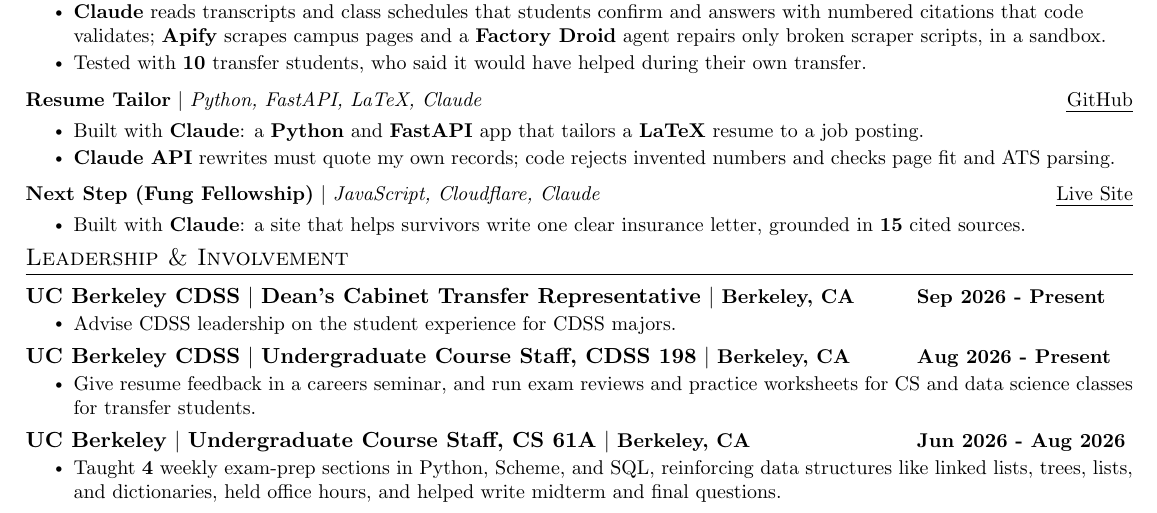
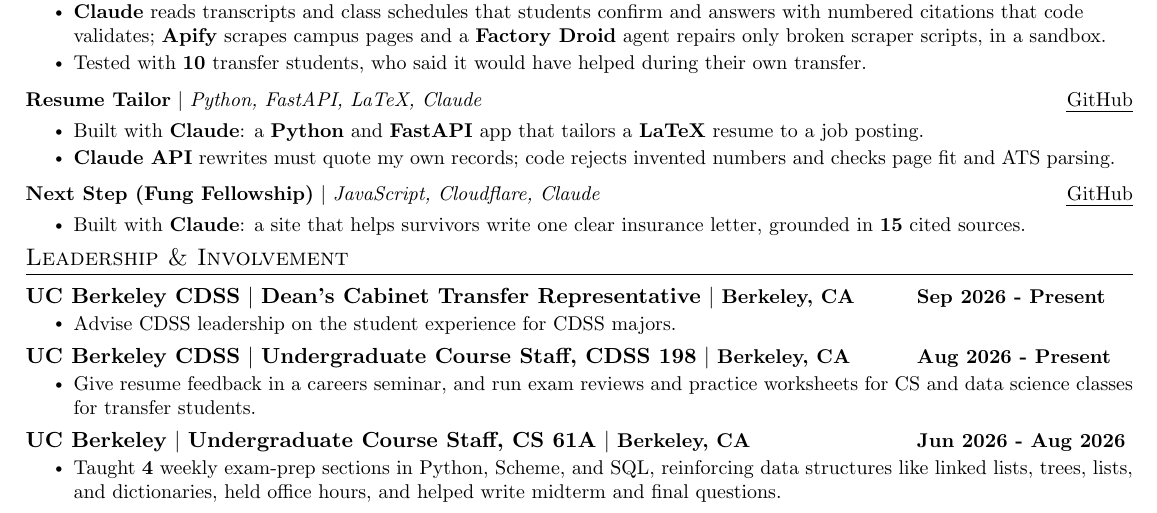
Before and after one commit to vdkarthikeya/vdkarthikeya.github.io, a LaTeX CV (resumes/src/resume_pm.tex): part of the page, cut so that both start at the same text. Compiled offline with pdfLaTeX.

Commit message:
Resumes and master doc: Next Step repo is public, link to GitHub
Co-Authored-By: Claude Sonnet 5.5 <noreply@anthropic.com>
Claude-Session: https://claude.ai/code/session_012cXKM4uosKH9QxUpPJeU12

```diff
--- a/resumes/src/resume_pm.tex
+++ b/resumes/src/resume_pm.tex
@@ -216,7 +216,7 @@
         \vspace{2pt}
 
         \resumeProjectHeading
-            {\textbf{Next Step (Fung Fellowship)} $|$ \emph{JavaScript, Cloudflare, Claude} \hfill \href{https://next-step-2fg.pages.dev}{\uline{Live Site}}}
+            {\textbf{Next Step (Fung Fellowship)} $|$ \emph{JavaScript, Cloudflare, Claude} \hfill \href{https://github.com/nextstep-wildfire/next-step}{\uline{GitHub}}}
         \resumeItemListStart
             \resumeItem{Built with \textbf{Claude}: a site that helps survivors write one clear insurance letter, grounded in \textbf{15} cited sources.}
         \resumeItemListEnd
```
Also changed, not shown: resumes/src/resume_swe.tex (+1 -1 lines), resumes/Dhana_Karthikeya_Ventrapragada_Resume_PM.pdf, resumes/Dhana_Karthikeya_Ventrapragada_Resume_SWE.pdf.
